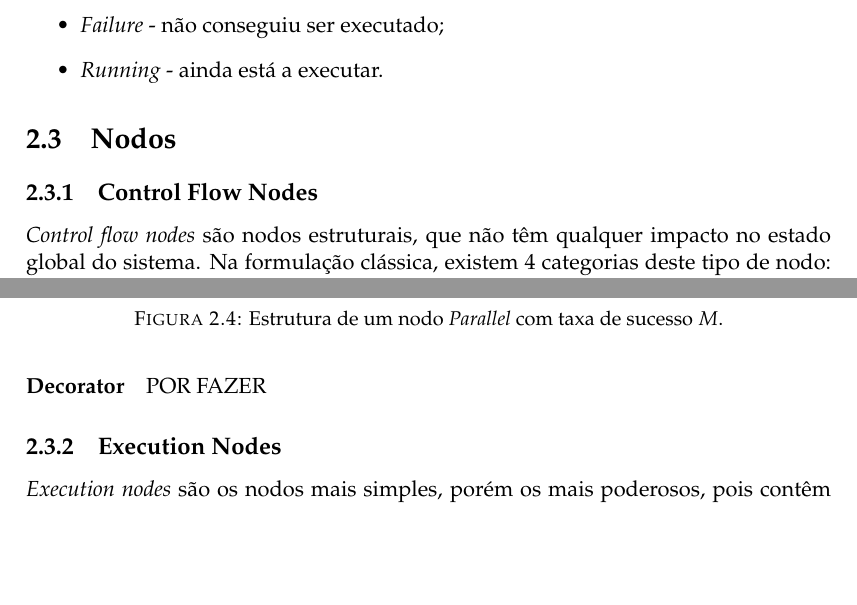
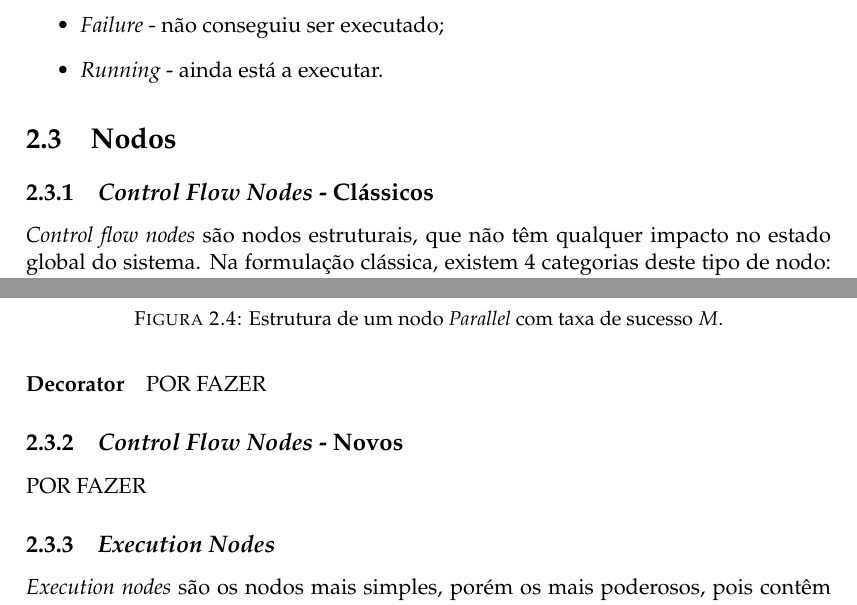
Before and after one commit to pedrorpmoura/behavior-trees, a LaTeX thesis (report/main.tex, which reads report/Chapters/Chapter2.tex): two parts of pages 9 and 10 of 16, joined at a grey line, cut so that both start at the same text, the shorter picture padded with empty space. Compiled offline with pdfLaTeX.

Commit message:
Update relatorio

```diff
--- a/report/Chapters/Chapter2.tex
+++ b/report/Chapters/Chapter2.tex
@@ -55,7 +55,7 @@ Qualquer nodo, não importa o tipo, ao ser executado retorna um de três estados
 
 \section{Nodos}
 
-\subsection{Control Flow Nodes}
+\subsection{\textit{Control Flow Nodes} - Clássicos}
 \textit{Control flow nodes} são nodos estruturais, que não têm qualquer impacto no estado global do sistema.
 Na formulação clássica, existem 4 categorias deste tipo de nodo: \textit{Sequence}, \textit{Selector (ou Fallback)}, \textit{Parallel} e \textit{Decorator}.
 
@@ -125,7 +125,11 @@ Na formulação clássica, existem 4 categorias deste tipo de nodo: \textit{Sequ
 POR FAZER
 
 
-\subsection{Execution Nodes}
+\subsection{\textit{Control Flow Nodes} - Novos}
+POR FAZER
+
+
+\subsection{\textit{Execution Nodes}}
 \textit{Execution nodes} são os nodos mais simples, porém os mais poderosos, pois contêm os testes ou ações que serão implementados pelo sistema.
 Existem 2 categorias para este tipo de nodos: \textit{Action} e \textit{Condition}.
 
```
Also changed, not shown: report/main.pdf, report/Chapters/Chapter2.tex (2 more changed lines), 10 other files.
